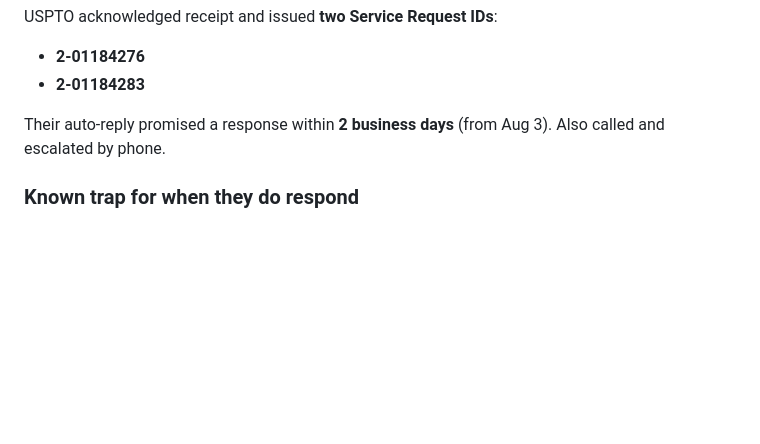
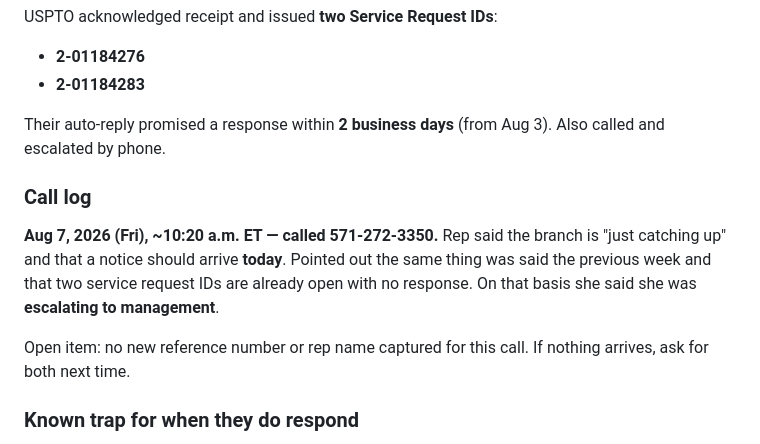
Before and after one commit to iCyberAI/iceready-site, a Markdown page: TRADEMARK.md, the part around the change. Rendered like a GitHub page; blank space fills up the shorter version.

Commit message:
Log Aug 7 call to the Assignment Recordation Branch
Records the call outcome: branch reported it is catching up, a notice was
promised for the same day, and the matter was escalated to management after
the two open service request IDs were raised.

Co-Authored-By: Claude Opus 5 <noreply@anthropic.com>
Claude-Session: https://claude.ai/code/session_01Ja4oZX2Gkxafod6RvkL24x

```diff
--- a/TRADEMARK.md
+++ b/TRADEMARK.md
@@ -72,6 +72,17 @@ USPTO acknowledged receipt and issued **two Service Request IDs**:
 Their auto-reply promised a response within **2 business days** (from
 Aug 3). Also called and escalated by phone.
 
+### Call log
+
+**Aug 7, 2026 (Fri), ~10:20 a.m. ET — called 571-272-3350.**
+Rep said the branch is "just catching up" and that a notice should arrive
+**today**. Pointed out the same thing was said the previous week and that
+two service request IDs are already open with no response. On that basis
+she said she was **escalating to management**.
+
+Open item: no new reference number or rep name captured for this call.
+If nothing arrives, ask for both next time.
+
 ### Known trap for when they do respond
 Recording an assignment updates the *assignment* database. It does not
 always update the **owner of record** shown on the application itself —
```
